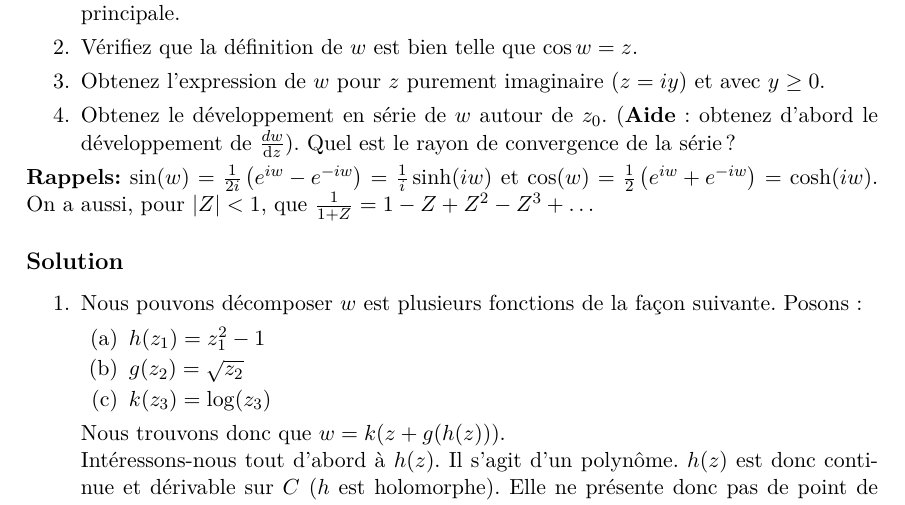
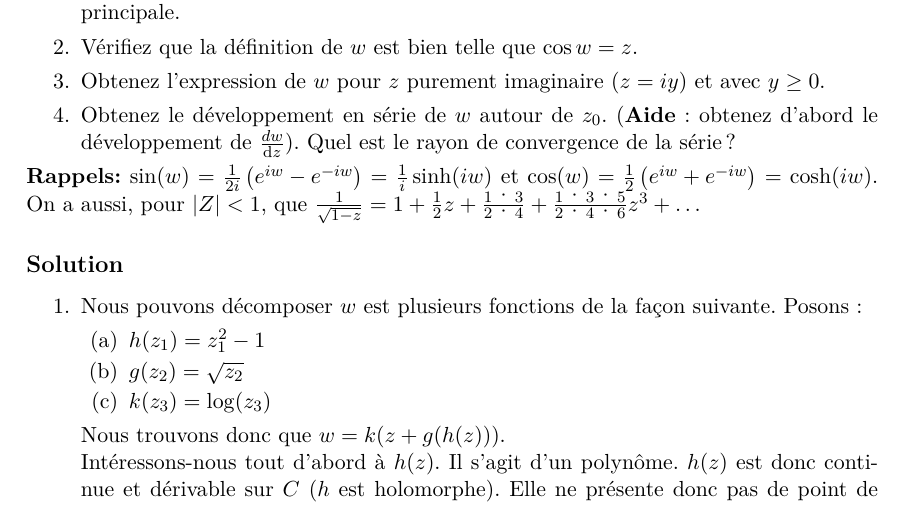
Before and after one commit to blegat/math3-examens, a LaTeX document (2012/Janvier/FSAB1103-2012-Janvier-Sol.tex): part of page 4 of 7, cut so that both start at the same text. Compiled offline with pdfLaTeX.

Commit message:
Fix by Laurian Detiffe

```diff
--- a/2012/Janvier/FSAB1103-2012-Janvier-Sol.tex
+++ b/2012/Janvier/FSAB1103-2012-Janvier-Sol.tex
@@ -142,7 +142,9 @@ On définit la fonction $$w = \arccos z = \frac{\pi}{2}-\int_0^z\frac{\dif z'}{\
 \item Obtenez l'expression de $w$ pour $z$ purement imaginaire ($z = iy$) et avec $y\geq 0$.
 \item Obtenez le développement en série de $w$ autour de $z_0$. (\textbf{Aide}: obtenez d'abord le développement de $\frac{dw}{\dif z}$). Quel est le rayon de convergence de la série ?
 \end{enumerate}
-\rappelscomplexes
+\rappelscomplexesbase
+On a aussi, pour $|Z| < 1$, que
+$\frac{1}{\sqrt{1-z}} = 1 + \frac{1}{2}z + \frac{1\cdot 3}{2 \cdot 4} + \frac{1 \cdot 3 \cdot 5}{2 \cdot 4 \cdot 6}z^3 + \ldots$
 
 \solution{
   \begin{enumerate}
```
Also changed, not shown: lib.tex (+4 -1 lines).
